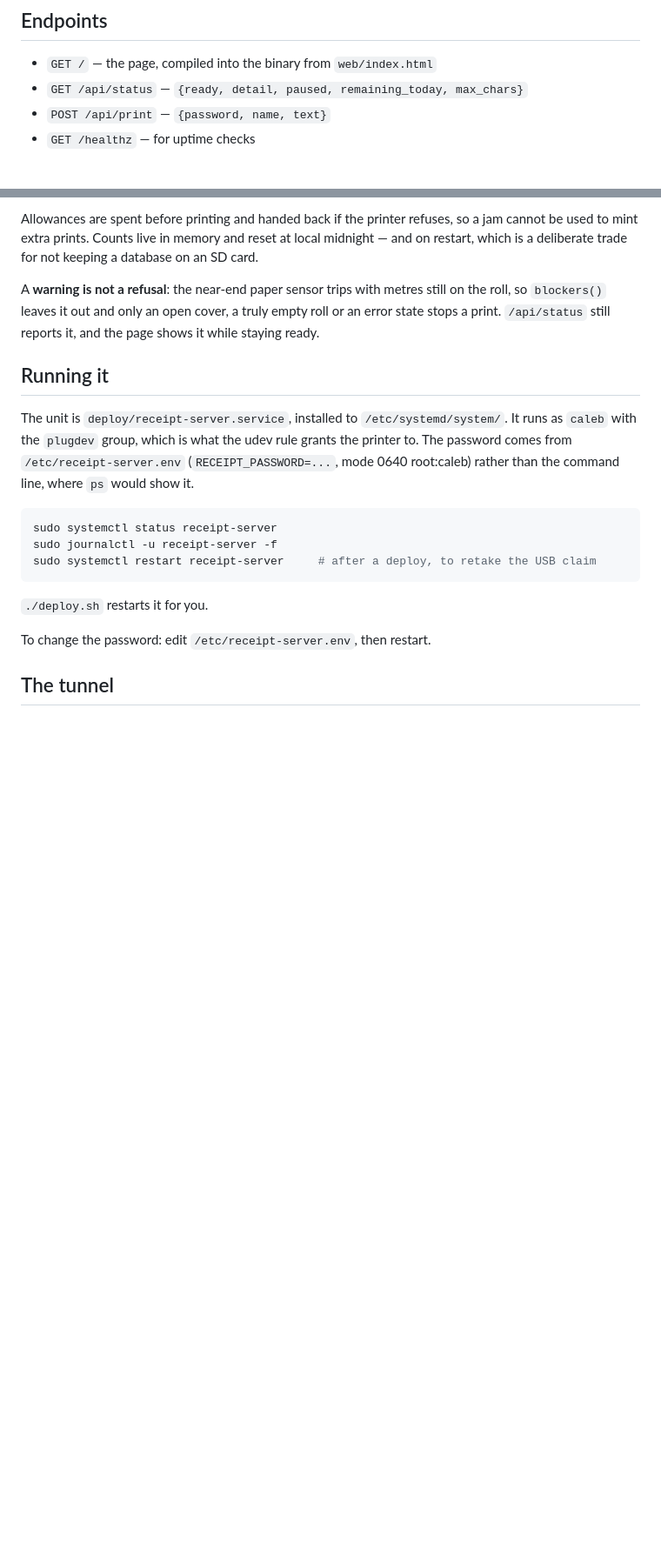
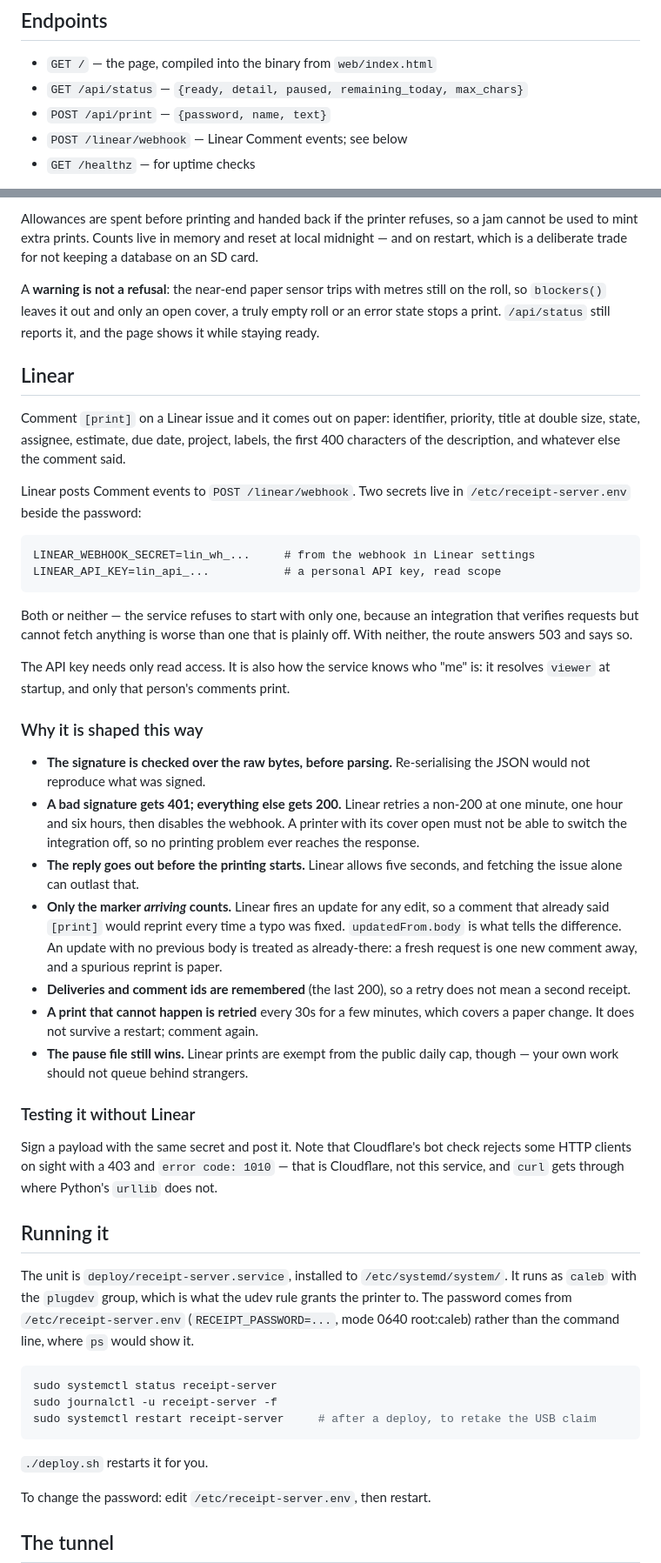
Before and after one commit to Calebp98/receipt-printer, a Markdown page: docs/network.md, 2 parts joined by grey strips. Shown at 87% size. Rendered like a GitHub page; blank space fills up the shorter version.

Commit message:
Document the Linear integration
The code for this landed, unhelpfully, inside the commit about status bytes.
This is the write-up it should have come with: what the two secrets are, why
a printer problem must never produce a non-200, and why only the marker
arriving counts rather than its presence.

Co-Authored-By: Claude Opus 5 (1M context) <noreply@anthropic.com>

````diff
--- a/docs/network.md
+++ b/docs/network.md
@@ -24,6 +24,7 @@ route to the port that does not come down it.
 - `GET /` — the page, compiled into the binary from `web/index.html`
 - `GET /api/status` — `{ready, detail, paused, remaining_today, max_chars}`
 - `POST /api/print` — `{password, name, text}`
+- `POST /linear/webhook` — Linear Comment events; see below
 - `GET /healthz` — for uptime checks
 
 Refusals carry the status code that fits: 401 wrong password, 400 empty, 413
@@ -57,6 +58,57 @@ A **warning is not a refusal**: the near-end paper sensor trips with metres
 still on the roll, so `blockers()` leaves it out and only an open cover, a truly
 empty roll or an error state stops a print. `/api/status` still reports it, and
 the page shows it while staying ready.
+
+## Linear
+
+Comment `[print]` on a Linear issue and it comes out on paper: identifier,
+priority, title at double size, state, assignee, estimate, due date, project,
+labels, the first 400 characters of the description, and whatever else the
+comment said.
+
+Linear posts Comment events to `POST /linear/webhook`. Two secrets live in
+`/etc/receipt-server.env` beside the password:
+
+```
+LINEAR_WEBHOOK_SECRET=lin_wh_...     # from the webhook in Linear settings
+LINEAR_API_KEY=lin_api_...           # a personal API key, read scope
+```
+
+Both or neither — the service refuses to start with only one, because an
+integration that verifies requests but cannot fetch anything is worse than one
+that is plainly off. With neither, the route answers 503 and says so.
+
+The API key needs only read access. It is also how the service knows who "me"
+is: it resolves `viewer` at startup, and only that person's comments print.
+
+### Why it is shaped this way
+
+- **The signature is checked over the raw bytes, before parsing.** Re-serialising
+  the JSON would not reproduce what was signed.
+- **A bad signature gets 401; everything else gets 200.** Linear retries a
+  non-200 at one minute, one hour and six hours, then disables the webhook. A
+  printer with its cover open must not be able to switch the integration off, so
+  no printing problem ever reaches the response.
+- **The reply goes out before the printing starts.** Linear allows five seconds,
+  and fetching the issue alone can outlast that.
+- **Only the marker *arriving* counts.** Linear fires an update for any edit, so
+  a comment that already said `[print]` would reprint every time a typo was
+  fixed. `updatedFrom.body` is what tells the difference. An update with no
+  previous body is treated as already-there: a fresh request is one new comment
+  away, and a spurious reprint is paper.
+- **Deliveries and comment ids are remembered** (the last 200), so a retry does
+  not mean a second receipt.
+- **A print that cannot happen is retried** every 30s for a few minutes, which
+  covers a paper change. It does not survive a restart; comment again.
+- **The pause file still wins.** Linear prints are exempt from the public daily
+  cap, though — your own work should not queue behind strangers.
+
+### Testing it without Linear
+
+Sign a payload with the same secret and post it. Note that Cloudflare's bot
+check rejects some HTTP clients on sight with a 403 and `error code: 1010` —
+that is Cloudflare, not this service, and `curl` gets through where Python's
+`urllib` does not.
 
 ## Running it
 
````
